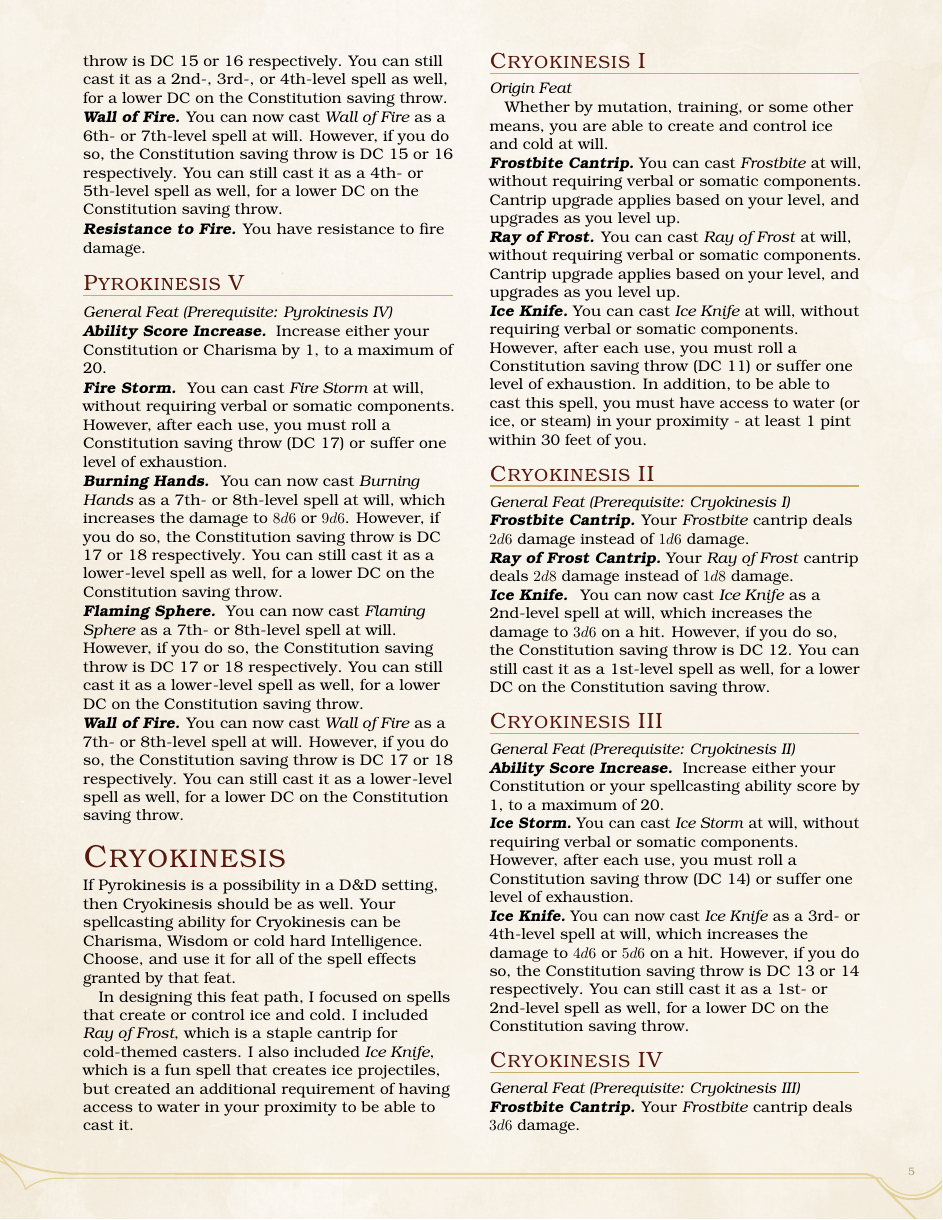
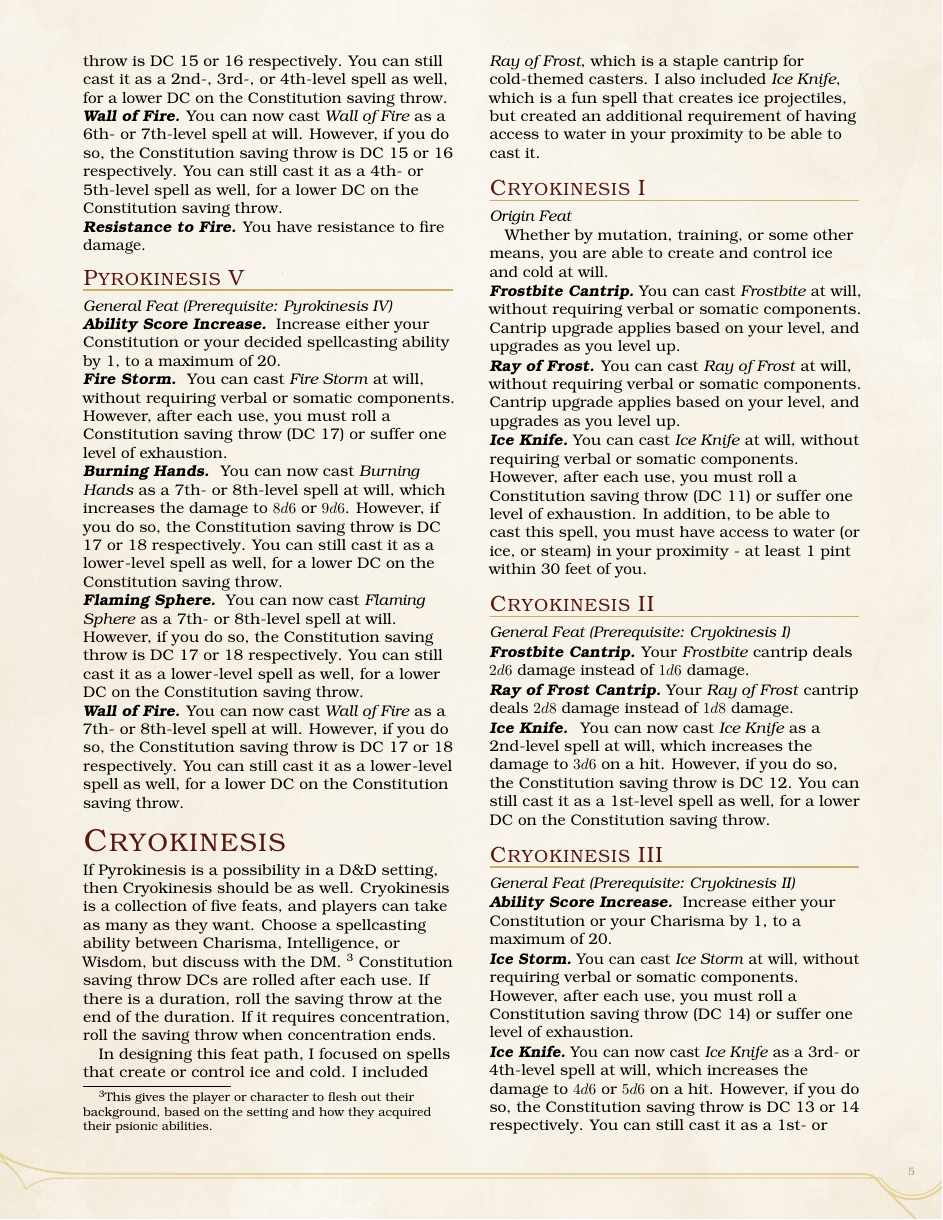
Before and after one commit to sinan-online/very-simple-psionic, a LaTeX book (tex/simple-psionics.tex): page 6 of 7. Compiled offline with pdfLaTeX; a LaTeX package or settings file that is missing is left out.

Commit message:
Add edits

```diff
--- a/tex/simple-psionics.tex
+++ b/tex/simple-psionics.tex
@@ -44,5 +44,4 @@ This simplicity allows easy integration into existing campaigns, without creatin
 How psionics fits within the world is up to the DM.
 If this is a rare and not-well-known phenomenon in the campaign setting,
 the origin feats described below can be overpowered.
-For instance, the hard-to-detect invisible \emph{Mage Hand} ability can pose challenges where players are able to circumvent challenges.
-In particular, telepathy is very powerful, and probably not the best party composition for usual adventures.\par
+In particular, telepathy is powerful, and probably not the best party composition for usual adventures.
@@ -54,3 +57,4 @@ Choose a spellcasting ability for each feat - Charisma, Intelligence, or Wisdom.
+\footnote{This gives the player or character to flesh out their background, based on the setting and how they acquired their psionic abilities.}
 Use it for all of the spell effects granted by that feat.
 Constitution saving throw DCs are rolled after each use.
 If there is a duration, roll the saving throw at the end of the duration.
@@ -229,3 +234,4 @@ Your spellcasting ability for Pyrokinesis is Charisma.
+\footnote{This gives the player or character to flesh out their background, based on the setting and how they acquired their psionic abilities.}
 Constitution saving throw DCs are rolled after each use.
 If there is a duration, roll the saving throw at the end of the duration.
 If it requires concentration, roll the saving throw when concentration ends.\par
@@ -282,7 +288,7 @@ You can still cast it as a 4th- or 5th-level spell as well, for a lower DC on th
 
 \subsection{Pyrokinesis V}
 {\emph{General Feat (Prerequisite: Pyrokinesis IV)}}\par
-\paragraph*{Ability Score Increase} Increase either your Constitution or Charisma by 1, to a maximum of 20.
+\paragraph*{Ability Score Increase} Increase either your Constitution or your decided spellcasting ability by 1, to a maximum of 20.
 \paragraph*{Fire Storm} You can cast \emph{Fire Storm} at will,
 without requiring verbal or somatic components. However, after each use, you must roll a Constitution saving throw (DC 17) or suffer one level of exhaustion.
 \paragraph*{Burning Hands} You can now cast \emph{Burning Hands} as a 7th- or 8th-level spell at will,
@@ -301,8 +307,12 @@ You can still cast it as a lower-level spell as well, for a lower DC on the Cons
 \section{Cryokinesis}
 
 If Pyrokinesis is a possibility in a D\&D setting, then Cryokinesis should be as well.
-Your spellcasting ability for Cryokinesis can be Charisma, Wisdom or cold hard Intelligence.
-Choose, and use it for all of the spell effects granted by that feat.\par
+Cryokinesis is a collection of five feats, and players can take as many as they want.
+Choose a spellcasting ability between Charisma, Intelligence, or Wisdom, but discuss with the DM.
+\footnote{This gives the player or character to flesh out their background, based on the setting and how they acquired their psionic abilities.}
+Constitution saving throw DCs are rolled after each use.
+If there is a duration, roll the saving throw at the end of the duration.
+If it requires concentration, roll the saving throw when concentration ends.\par
 
 In designing this feat path, I focused on spells that create or control ice and cold.
 I included \emph{Ray of Frost}, which is a staple cantrip for cold-themed casters.
@@ -332,7 +342,7 @@ You can still cast it as a 1st-level spell as well, for a lower DC on the Consti
 
 \subsection{Cryokinesis III}
 {\emph{General Feat (Prerequisite: Cryokinesis II)}}\par
-\paragraph*{Ability Score Increase} Increase either your Constitution or your spellcasting ability score by 1, to a maximum of 20.
+\paragraph*{Ability Score Increase} Increase either your Constitution or your Charisma by 1, to a maximum of 20.
 \paragraph*{Ice Storm} You can cast \emph{Ice Storm} at will,
 without requiring verbal or somatic components. However, after each use, you must roll a Constitution saving throw (DC 14) or suffer one level of exhaustion.
 \paragraph*{Ice Knife} You can now cast \emph{Ice Knife} as a 3rd- or 4th-level spell at will,
```
Also changed, not shown: tex/simple-psionics.tex (29 more changed lines).
